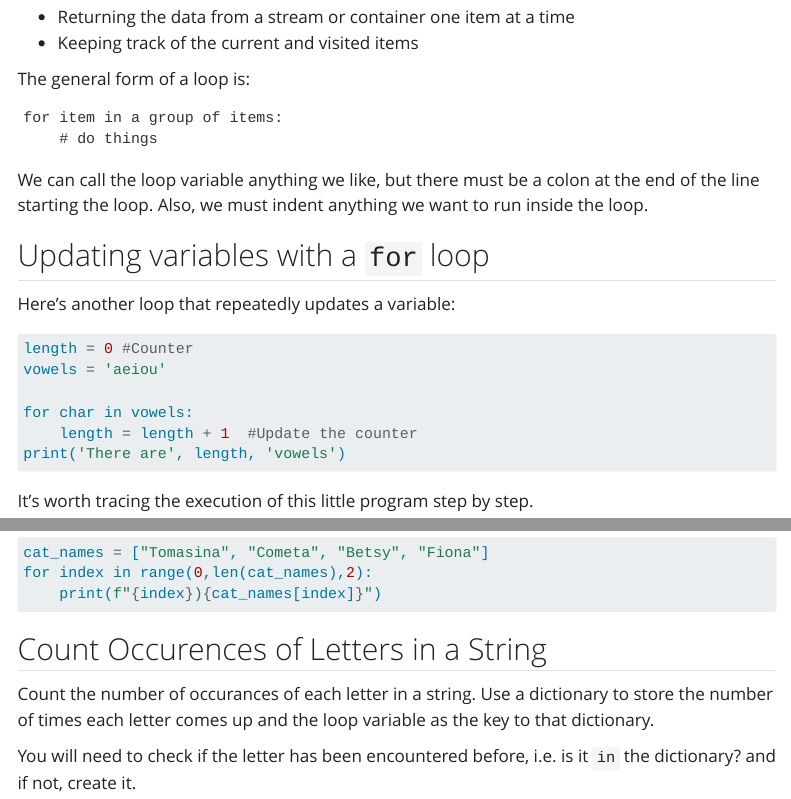
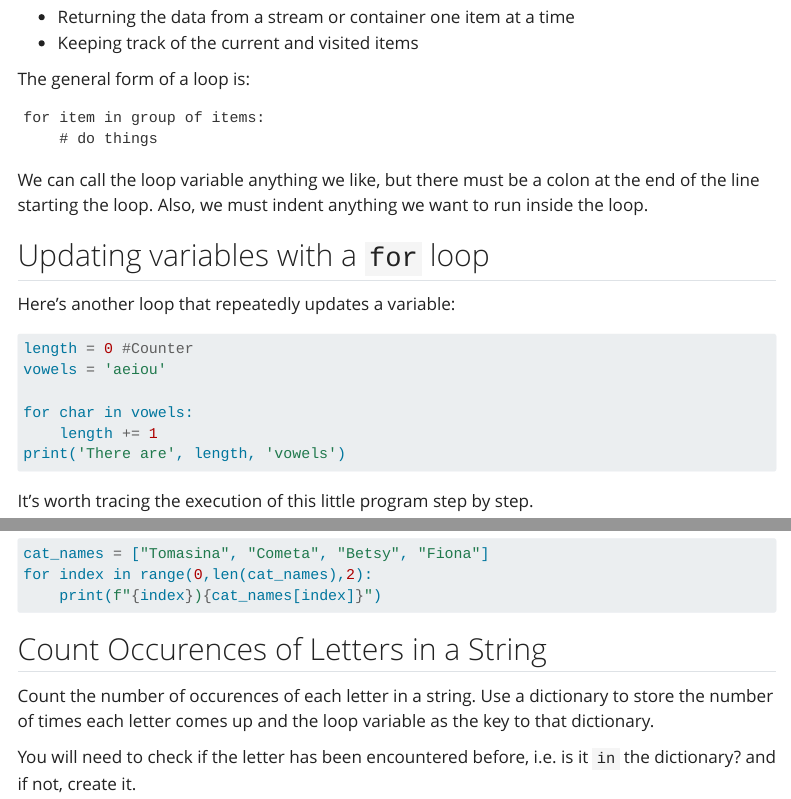
Before and after one commit to hshsl-training/intro-to-programming, a Quarto document (python_lesson/06-controlstructure2.qmd): the page in a window 1100 px wide, from 1820 px down, and a second part further down, joined at a grey line. Rendered offline with R 4.5, knitr and Pandoc in place of Quarto, with nearby package versions; the code chunks are not run, so their results and figures are left out; menus at the side of the page are left out.

Commit message:
EDITED CONTENT FOR LOOPS

````diff
--- a/python_lesson/06-controlstructure2.qmd
+++ b/python_lesson/06-controlstructure2.qmd
@@ -96,7 +96,7 @@ Iterators take responsibility for two main actions:
 The general form of a loop is:
 
 ```{output}
-for item in a group of items:
+for item in group of items:
     # do things
 ```
 
@@ -111,7 +111,7 @@ length = 0 #Counter
 vowels = 'aeiou'
 
 for char in vowels:
-    length = length + 1  #Update the counter
+    length += 1
 print('There are', length, 'vowels')
 ```
 
@@ -169,7 +169,7 @@ for index in range(0,len(cat_names),2):
 
 ## Count Occurences of Letters in a String
 
-Count the number of occurances of each letter in a string. Use a dictionary to store the number of times each letter comes up and the loop variable as the key to that dictionary.
+Count the number of occurences of each letter in a string. Use a dictionary to store the number of times each letter comes up and the loop variable as the key to that dictionary.
 
 You will need to check if the letter has been encountered before, i.e. is it `in` the dictionary? and if not, create it.
 
````
Also changed, not shown: python_lesson/06-controlstructure2.qmd (12 more changed lines).
